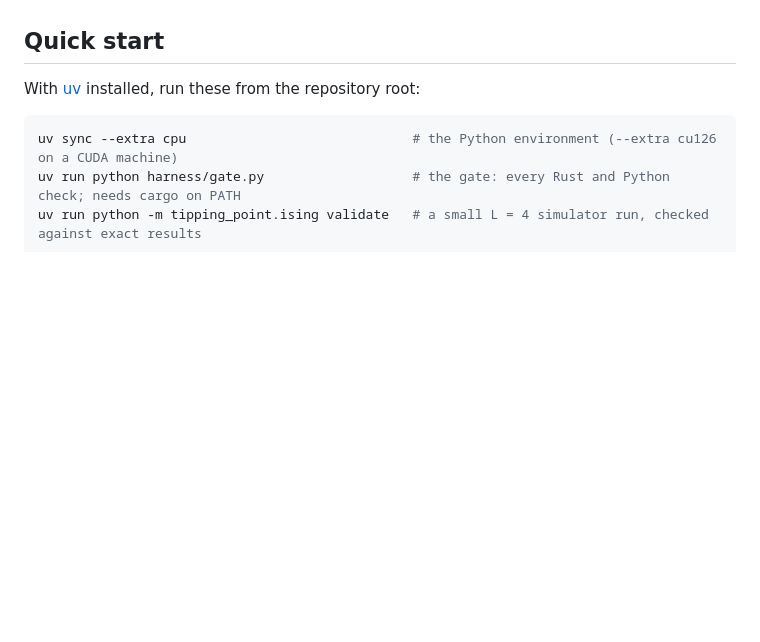
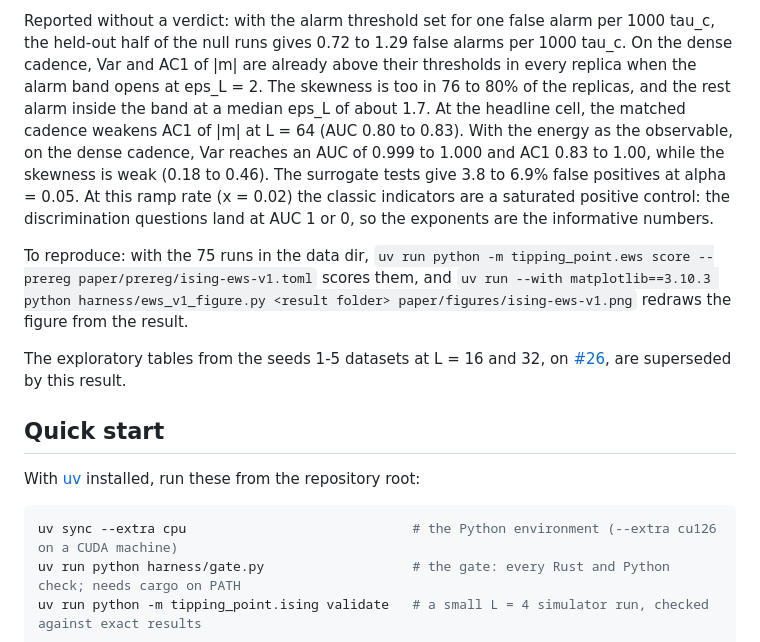
Before and after one commit to GabrielEzerzer/tipping-point, a Markdown page: README.md, the part around the change printed below. Rendered like a GitHub page; blank space fills up the shorter version.

```diff
--- a/README.md
+++ b/README.md
@@ -34,3 +64,19 @@ The pre-registration's design and the decisions behind it are in [#26](https://g
+Reported without a verdict: with the alarm threshold set for one false alarm per 1000 tau_c, the
+held-out half of the null runs gives 0.72 to 1.29 false alarms per 1000 tau_c. On the dense
+cadence, Var and AC1 of |m| are already above their thresholds in every replica when the alarm band
+opens at eps_L = 2. The skewness is too in 76 to 80% of the replicas, and the rest alarm inside the
+band at a median eps_L of about 1.7. At the headline cell, the matched cadence weakens AC1 of |m| at
+L = 64 (AUC 0.80 to 0.83). With the energy as the observable, on the dense cadence, Var reaches an
+AUC of 0.999 to 1.000 and AC1 0.83 to 1.00, while the skewness is weak (0.18 to 0.46). The surrogate
+tests give 3.8 to 6.9% false positives at alpha = 0.05. At this ramp rate (x = 0.02) the classic
+indicators are a saturated positive control: the discrimination questions land at AUC 1 or 0, so
+the exponents are the informative numbers.
+
+To reproduce: with the 75 runs in the data dir, `uv run python -m tipping_point.ews score --prereg paper/prereg/ising-ews-v1.toml` scores them, and `uv run --with matplotlib==3.10.3 python harness/ews_v1_figure.py <result folder> paper/figures/ising-ews-v1.png` redraws the figure from the result.
+
+The exploratory tables from the seeds 1-5 datasets at L = 16 and 32, on
+[#26](https://github.com/GabrielEzerzer/tipping-point/issues/26#issuecomment-6390788147), are
+superseded by this result.
 
 ## Quick start
 
```
Also changed, not shown: other parts of README.md (+38 -8 lines), paper/figures/ising-ews-v1.png (added), 2 other files.
